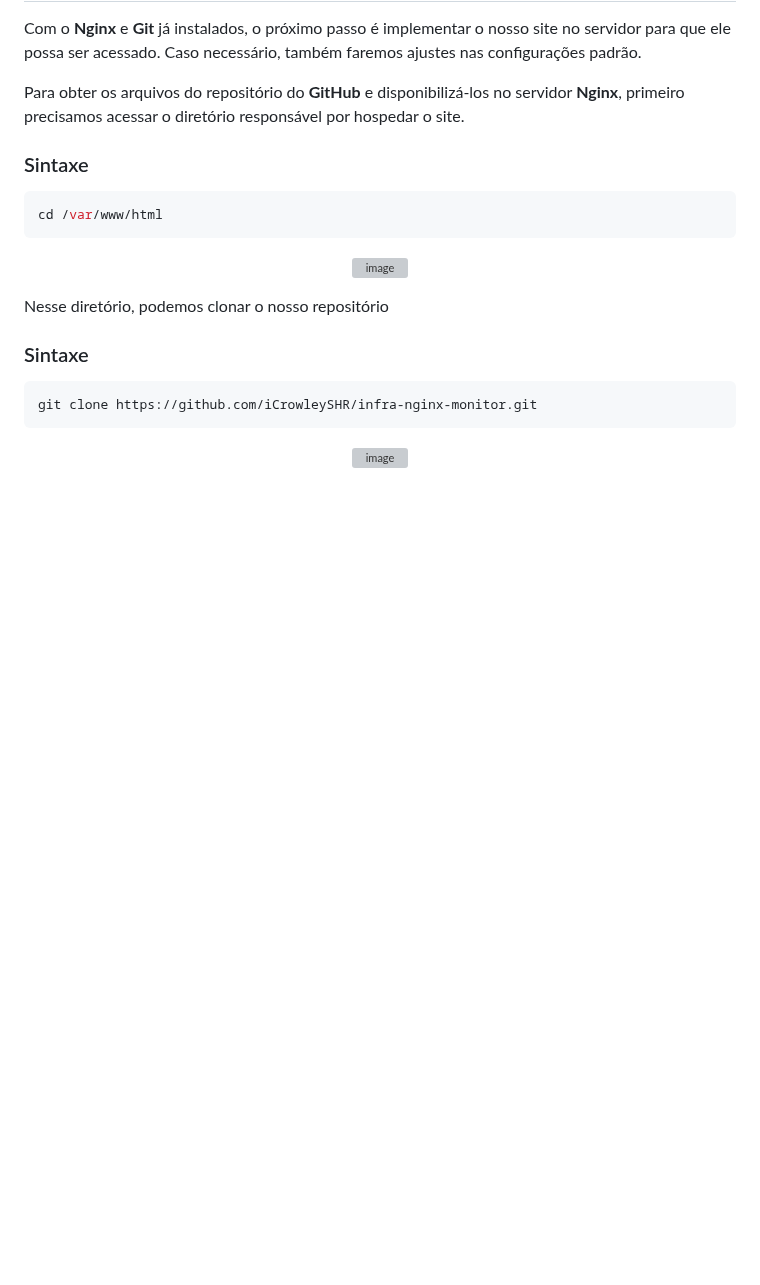
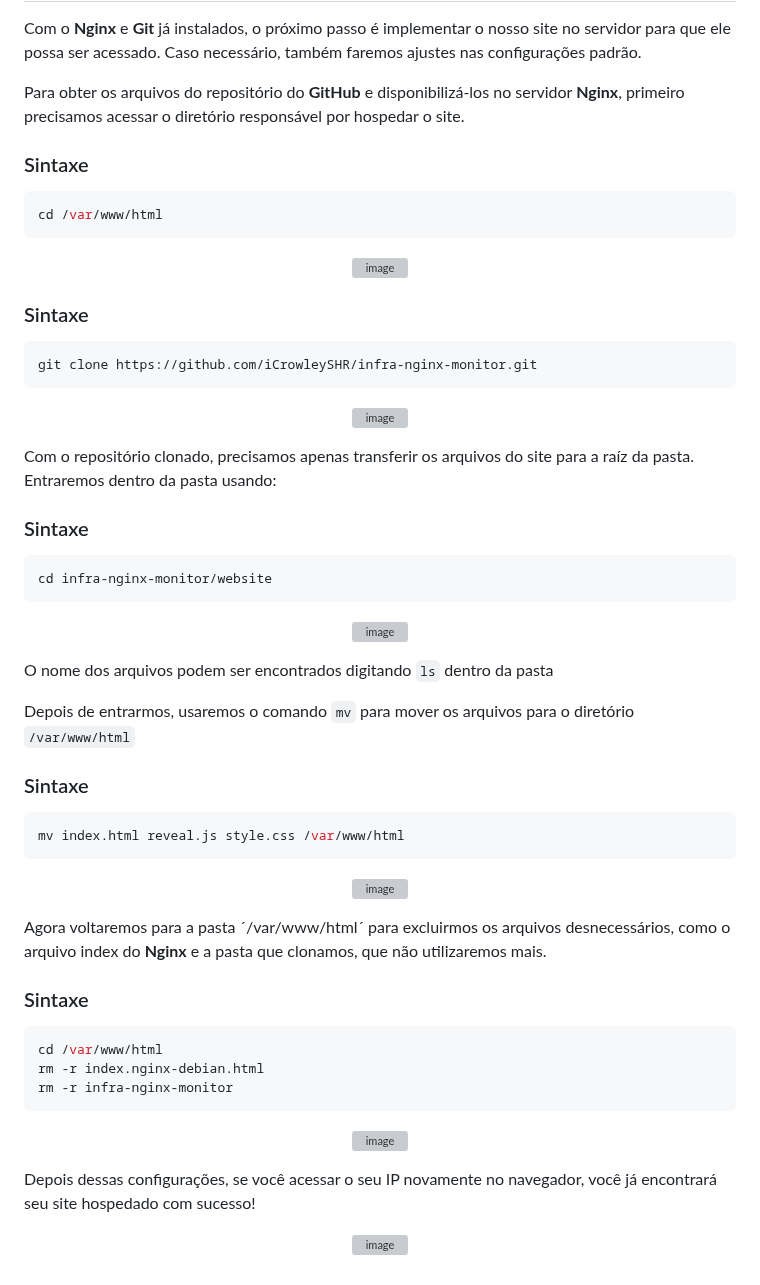
Before and after one commit to iCrowleySHR/infra-nginx-monitor, a Markdown page: README.md, the part around one of its changes. Drawn GitHub-style; blank space fills up the shorter version; grey boxes are pictures that could not be loaded.

````diff
--- a/README.md
+++ b/README.md
@@ -129,7 +129,6 @@ cd /var/www/html
 <img width="977" height="508" alt="image" src="https://github.com/user-attachments/assets/13af554b-fed2-4707-975e-ae3823168c50" />
 </p>
 
-Nesse diretório, podemos clonar o nosso repositório
 
 ### Sintaxe
 ```bash
@@ -141 +140,42 @@ git clone https://github.com/iCrowleySHR/infra-nginx-monitor.git
 </p>
+
+Com o repositório clonado, precisamos apenas transferir os arquivos do site para a raíz da pasta.
+Entraremos dentro da pasta usando:
+
+### Sintaxe
+```bash
+cd infra-nginx-monitor/website
+```
+<p align="center">
+<img width="973" height="507" alt="image" src="https://github.com/user-attachments/assets/8f9966a6-1c49-4775-ad03-b6a94aec30c8" />
+</p>
+
+O nome dos arquivos podem ser encontrados digitando `ls` dentro da pasta
+
+Depois de entrarmos, usaremos o comando `mv` para mover os arquivos para o diretório `/var/www/html`
+
+### Sintaxe
+```bash
+mv index.html reveal.js style.css /var/www/html
+```
+<p align="center">
+<img width="977" height="510" alt="image" src="https://github.com/user-attachments/assets/75cacf47-9521-49e1-8158-07c399704d56" />
+</p>
+
+Agora voltaremos para a pasta ´/var/www/html´ para excluirmos os arquivos desnecessários, como o arquivo index do **Nginx** e a pasta que clonamos, que não utilizaremos mais.
+
+### Sintaxe
+```bash
+cd /var/www/html
+rm -r index.nginx-debian.html
+rm -r infra-nginx-monitor
+```
+<p align="center">
+<img width="979" height="515" alt="image" src="https://github.com/user-attachments/assets/8e9fdb26-1832-46d6-8eb9-a41cb3d0f779" />
+</p>
+
+Depois dessas configurações, se você acessar o seu IP novamente no navegador, você já encontrará seu site hospedado com sucesso!
+
+<p align="center">
+<img width="1920" height="1003" alt="image" src="https://github.com/user-attachments/assets/2727fa5f-21a1-4b6a-b4f4-b237339d1d0e" />
+</p>
````
Also changed, not shown: other parts of README.md (+1 -1 lines).
